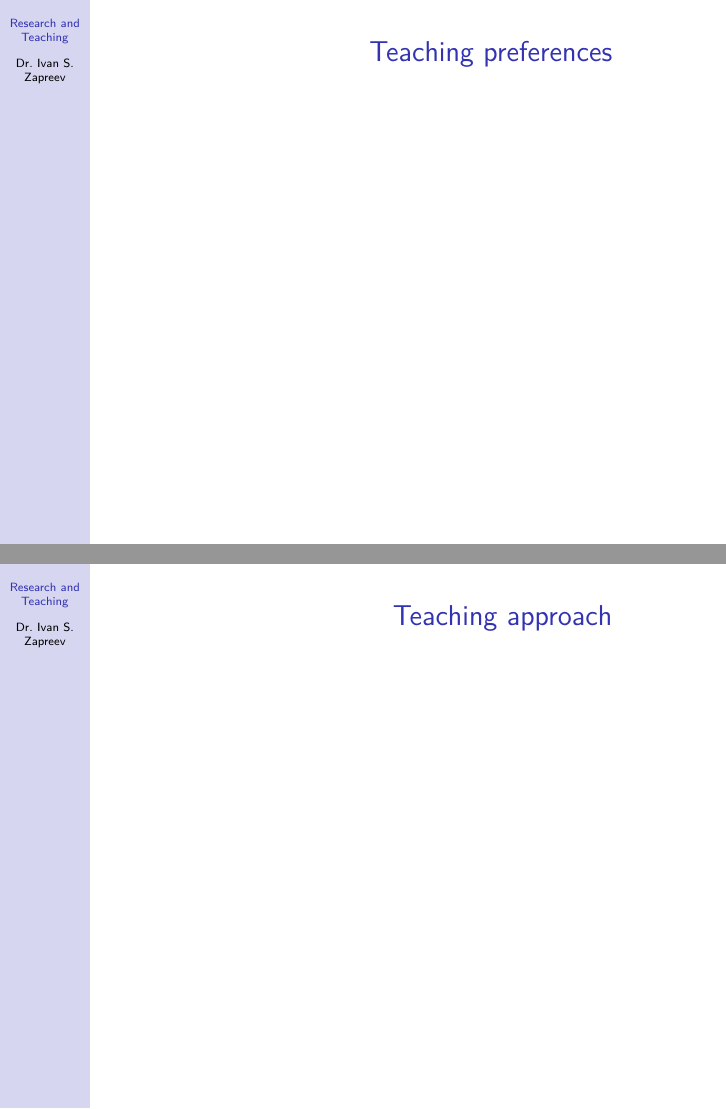
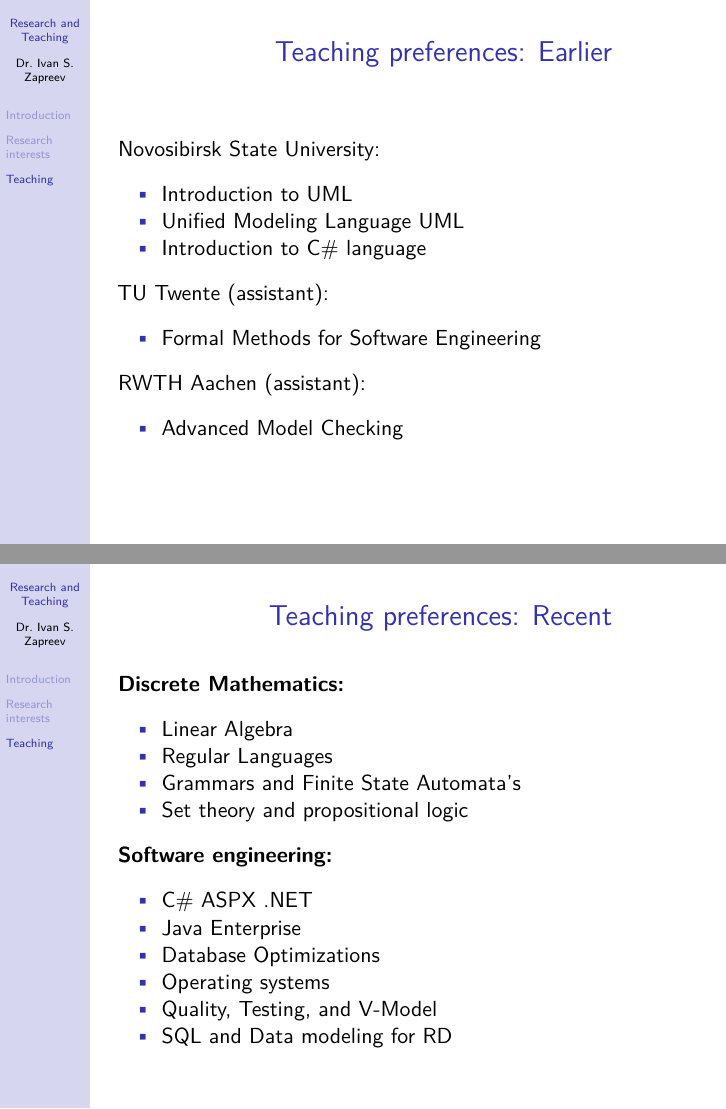
Before and after one commit to ivan-zapreev/rbu, an R Markdown document (nijmegen_intro.Rmd): pages 9 and 10 of 11 before the commit and pages 12 and 13 of 15 after it, joined at a grey line. The pictures show the output file nijmegen_intro.pdf that the author committed with the source.

Commit message:
adding teaching

```diff
--- a/nijmegen_intro.Rmd
+++ b/nijmegen_intro.Rmd
@@ -123,7 +127,41 @@ Experience with languages:
     * Extendible and maintainable
 * Runtime guarantees via static constrains
 
-## Teaching preferences
+# Teaching
+
+## Teaching preferences: Earlier
+
+Novosibirsk State University:
+
+* Introduction to UML
+* Unified Modeling Language UML
+* Introduction to C# language
+
+TU Twente (assistant):
+
+* Formal Methods for Software Engineering
+
+RWTH Aachen (assistant):
+
+* Advanced Model Checking
+
+## Teaching preferences: Recent
+
+**Discrete Mathematics:**
+
+* Linear Algebra
+* Regular Languages
+* Grammars and Finite State Automata's
+* Set theory and propositional logic
+
+**Software engineering:**
+
+* C# ASPX .NET
+* Java Enterprise
+* Database Optimizations
+* Operating systems
+* Quality, Testing, and V-Model
+* SQL and Data modeling for RD
 
 ## Teaching approach
 
```
Also changed, not shown: nijmegen_intro.pdf, nijmegen_intro.Rmd (14 more changed lines).
